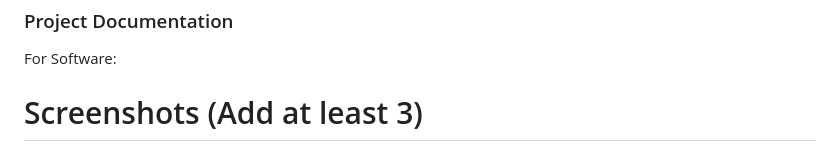
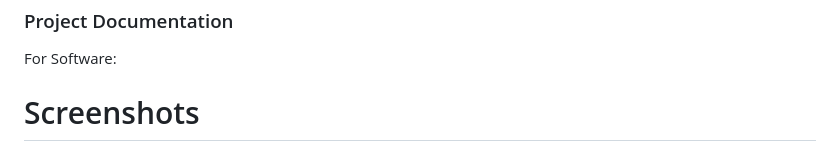
Before and after one commit to jairajrenjith/UselessProjects2.0-FrontPage, a Markdown page: README.md, the part around the change. Drawn GitHub-style.

```diff
--- a/README.md
+++ b/README.md
@@ -46,7 +46,7 @@ npx live-server
 ### Project Documentation
 For Software:
 
-# Screenshots (Add at least 3)
+# Screenshots
 ![WelcomePage](WelcomePage.png)
 *A concept page about choosing between two pills (red and blue), each leading to different fictional “worlds” with no real outcome.*
 
```
